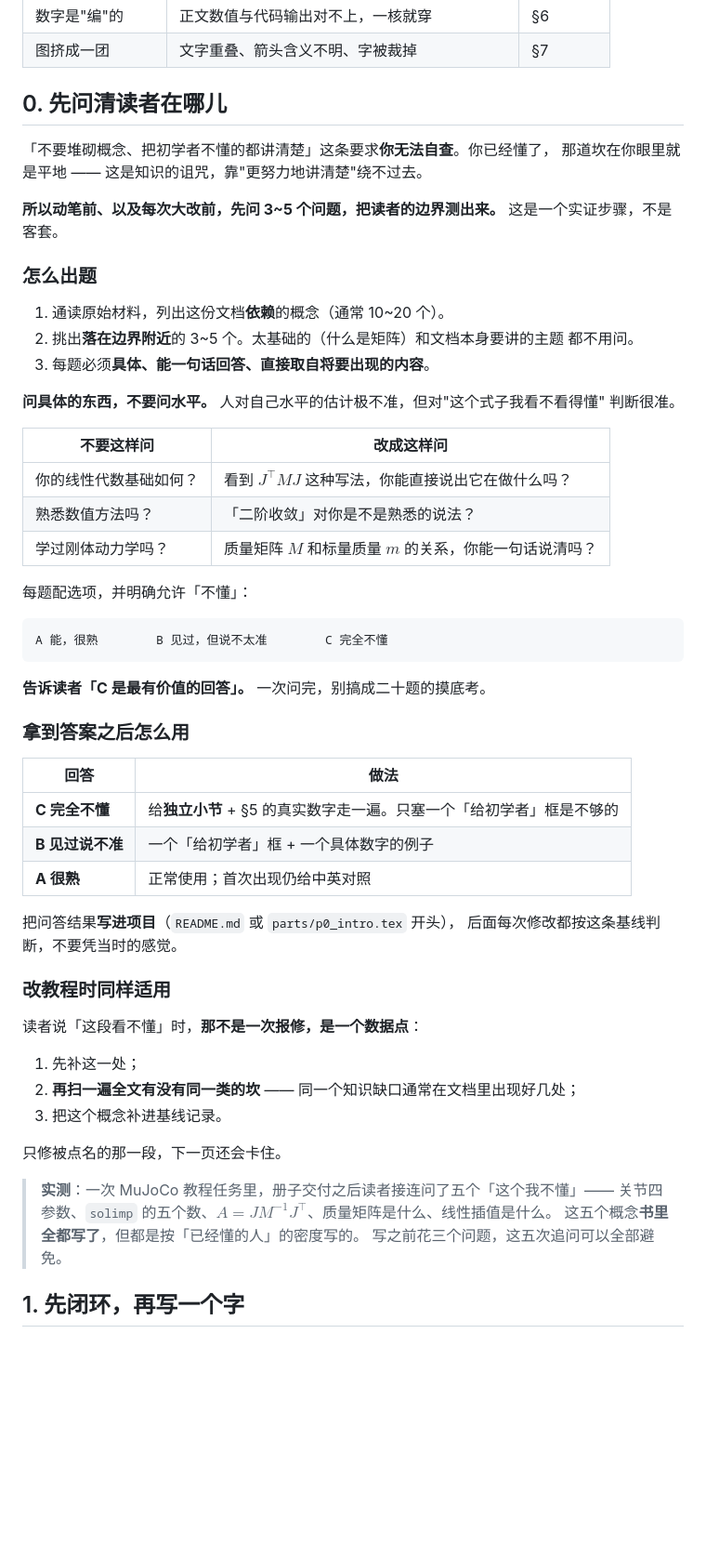
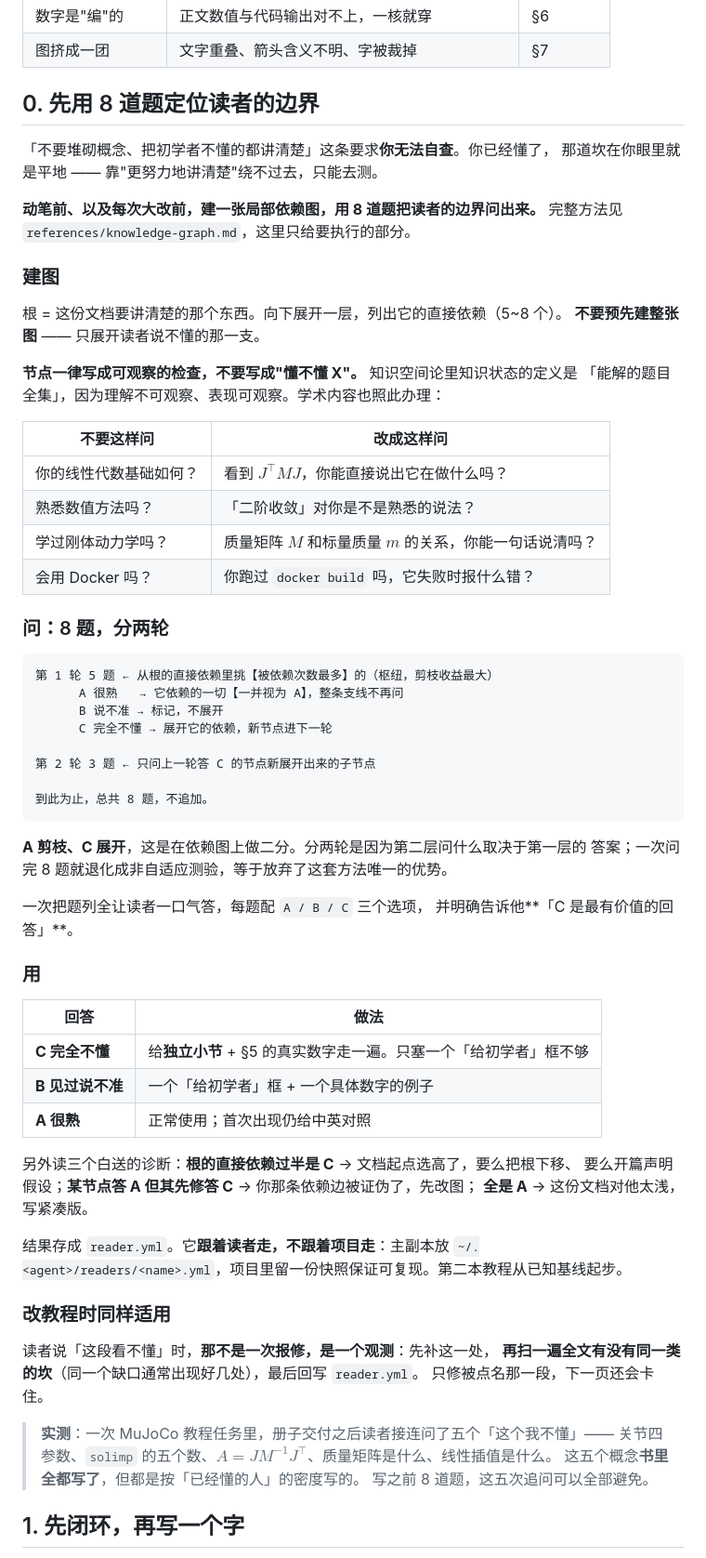
Before and after one commit to fzj1214/zh-tutorial-skills, a Markdown page: zh-tutorial-pdf/SKILL.md, the part around one of its changes. Shown at 93% size. Drawn GitHub-style; blank space fills up the shorter version.

````diff
--- a/zh-tutorial-pdf/SKILL.md
+++ b/zh-tutorial-pdf/SKILL.md
@@ -21,63 +21,73 @@ description: 把技术材料（AI/ML 论文、英文教材、课程讲义、自
 | 数字是"编"的 | 正文数值与代码输出对不上，一核就穿 | §6 |
 | 图挤成一团 | 文字重叠、箭头含义不明、字被裁掉 | §7 |
 
-## 0. 先问清读者在哪儿
+## 0. 先用 8 道题定位读者的边界
 
 「不要堆砌概念、把初学者不懂的都讲清楚」这条要求**你无法自查**。你已经懂了，
-那道坎在你眼里就是平地 —— 这是知识的诅咒，靠"更努力地讲清楚"绕不过去。
+那道坎在你眼里就是平地 —— 靠"更努力地讲清楚"绕不过去，只能去测。
 
-**所以动笔前、以及每次大改前，先问 3~5 个问题，把读者的边界测出来。**
-这是一个实证步骤，不是客套。
+**动笔前、以及每次大改前，建一张局部依赖图，用 8 道题把读者的边界问出来。**
+完整方法见 `references/knowledge-graph.md`，这里只给要执行的部分。
 
-### 怎么出题
+### 建图
 
-1. 通读原始材料，列出这份文档**依赖**的概念（通常 10~20 个）。
-2. 挑出**落在边界附近**的 3~5 个。太基础的（什么是矩阵）和文档本身要讲的主题
-   都不用问。
-3. 每题必须**具体、能一句话回答、直接取自将要出现的内容**。
+根 = 这份文档要讲清楚的那个东西。向下展开一层，列出它的直接依赖（5~8 个）。
+**不要预先建整张图** —— 只展开读者说不懂的那一支。
 
-**问具体的东西，不要问水平。** 人对自己水平的估计极不准，但对"这个式子我看不看得懂"
-判断很准。
+**节点一律写成可观察的检查，不要写成"懂不懂 X"。** 知识空间论里知识状态的定义是
+「能解的题目全集」，因为理解不可观察、表现可观察。学术内容也照此办理：
 
 | 不要这样问 | 改成这样问 |
 |---|---|
-| 你的线性代数基础如何？ | 看到 $J^\top M J$ 这种写法，你能直接说出它在做什么吗？ |
+| 你的线性代数基础如何？ | 看到 $J^\top M J$，你能直接说出它在做什么吗？ |
 | 熟悉数值方法吗？ | 「二阶收敛」对你是不是熟悉的说法？ |
 | 学过刚体动力学吗？ | 质量矩阵 $M$ 和标量质量 $m$ 的关系，你能一句话说清吗？ |
+| 会用 Docker 吗？ | 你跑过 `docker build` 吗，它失败时报什么错？ |
 
-每题配选项，并明确允许「不懂」：
+### 问：8 题，分两轮
 
 ```
-A 能，很熟        B 见过，但说不太准        C 完全不懂
+第 1 轮 5 题 ← 从根的直接依赖里挑【被依赖次数最多】的（枢纽，剪枝收益最大）
+      A 很熟   → 它依赖的一切【一并视为 A】，整条支线不再问
+      B 说不准 → 标记，不展开
+      C 完全不懂 → 展开它的依赖，新节点进下一轮
+
+第 2 轮 3 题 ← 只问上一轮答 C 的节点新展开出来的子节点
+
+到此为止，总共 8 题，不追加。
 ```
 
-**告诉读者「C 是最有价值的回答」。** 一次问完，别搞成二十题的摸底考。
+**A 剪枝、C 展开**，这是在依赖图上做二分。分两轮是因为第二层问什么取决于第一层的
+答案；一次问完 8 题就退化成非自适应测验，等于放弃了这套方法唯一的优势。
 
-### 拿到答案之后怎么用
+一次把题列全让读者一口气答，每题配 `A / B / C` 三个选项，
+并明确告诉他**「C 是最有价值的回答」**。
+
+### 用
 
 | 回答 | 做法 |
 |---|---|
-| **C 完全不懂** | 给**独立小节** + §5 的真实数字走一遍。只塞一个「给初学者」框是不够的 |
+| **C 完全不懂** | 给**独立小节** + §5 的真实数字走一遍。只塞一个「给初学者」框不够 |
 | **B 见过说不准** | 一个「给初学者」框 + 一个具体数字的例子 |
 | **A 很熟** | 正常使用；首次出现仍给中英对照 |
 
-把问答结果**写进项目**（`README.md` 或 `parts/p0_intro.tex` 开头），
-后面每次修改都按这条基线判断，不要凭当时的感觉。
+另外读三个白送的诊断：**根的直接依赖过半是 C** → 文档起点选高了，要么把根下移、
+要么开篇声明假设；**某节点答 A 但其先修答 C** → 你那条依赖边被证伪了，先改图；
+**全是 A** → 这份文档对他太浅，写紧凑版。
+
+结果存成 `reader.yml`。它**跟着读者走，不跟着项目走**：主副本放
+`~/.<agent>/readers/<name>.yml`，项目里留一份快照保证可复现。第二本教程从已知基线起步。
 
 ### 改教程时同样适用
 
-读者说「这段看不懂」时，**那不是一次报修，是一个数据点**：
-
-1. 先补这一处；
-2. **再扫一遍全文有没有同一类的坎** —— 同一个知识缺口通常在文档里出现好几处；
-3. 把这个概念补进基线记录。
-
-只修被点名的那一段，下一页还会卡住。
+读者说「这段看不懂」时，**那不是一次报修，是一个观测**：先补这一处，
+**再扫一遍全文有没有同一类的坎**（同一个缺口通常出现好几处），最后回写 `reader.yml`。
+只修被点名那一段，下一页还会卡住。
 
 > **实测**：一次 MuJoCo 教程任务里，册子交付之后读者接连问了五个「这个我不懂」——
 > 关节四参数、`solimp` 的五个数、$A = JM^{-1}J^\top$、质量矩阵是什么、线性插值是什么。
 > 这五个概念**书里全都写了**，但都是按「已经懂的人」的密度写的。
-> 写之前花三个问题，这五次追问可以全部避免。
+> 写之前 8 道题，这五次追问可以全部避免。
 
 ## 1. 先闭环，再写一个字
 
````
Also changed, not shown: other parts of zh-tutorial-pdf/SKILL.md (+5 -3 lines), README.md (+23 -2 lines), zh-tutorial-pdf/references/knowledge-graph.md (added, +157 -0 lines).
